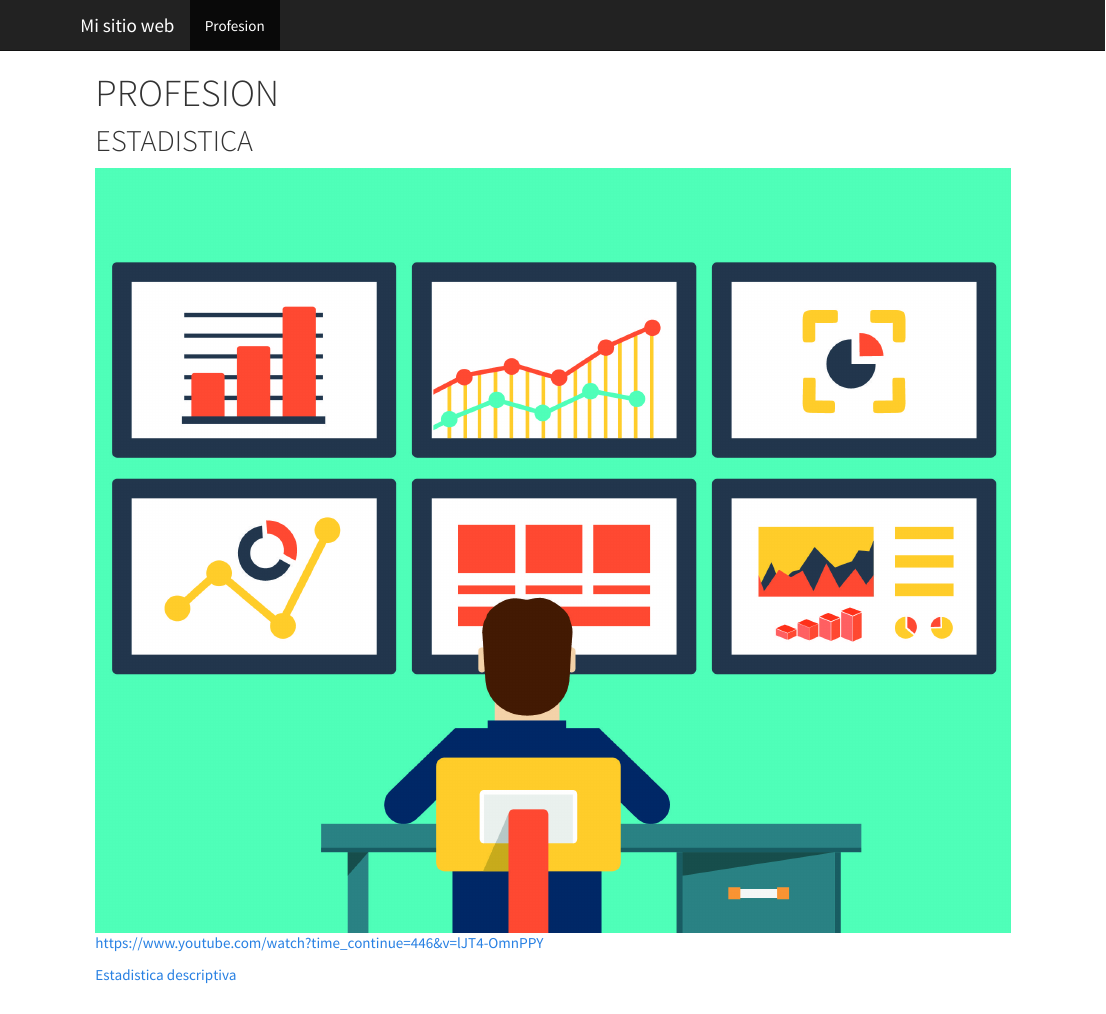
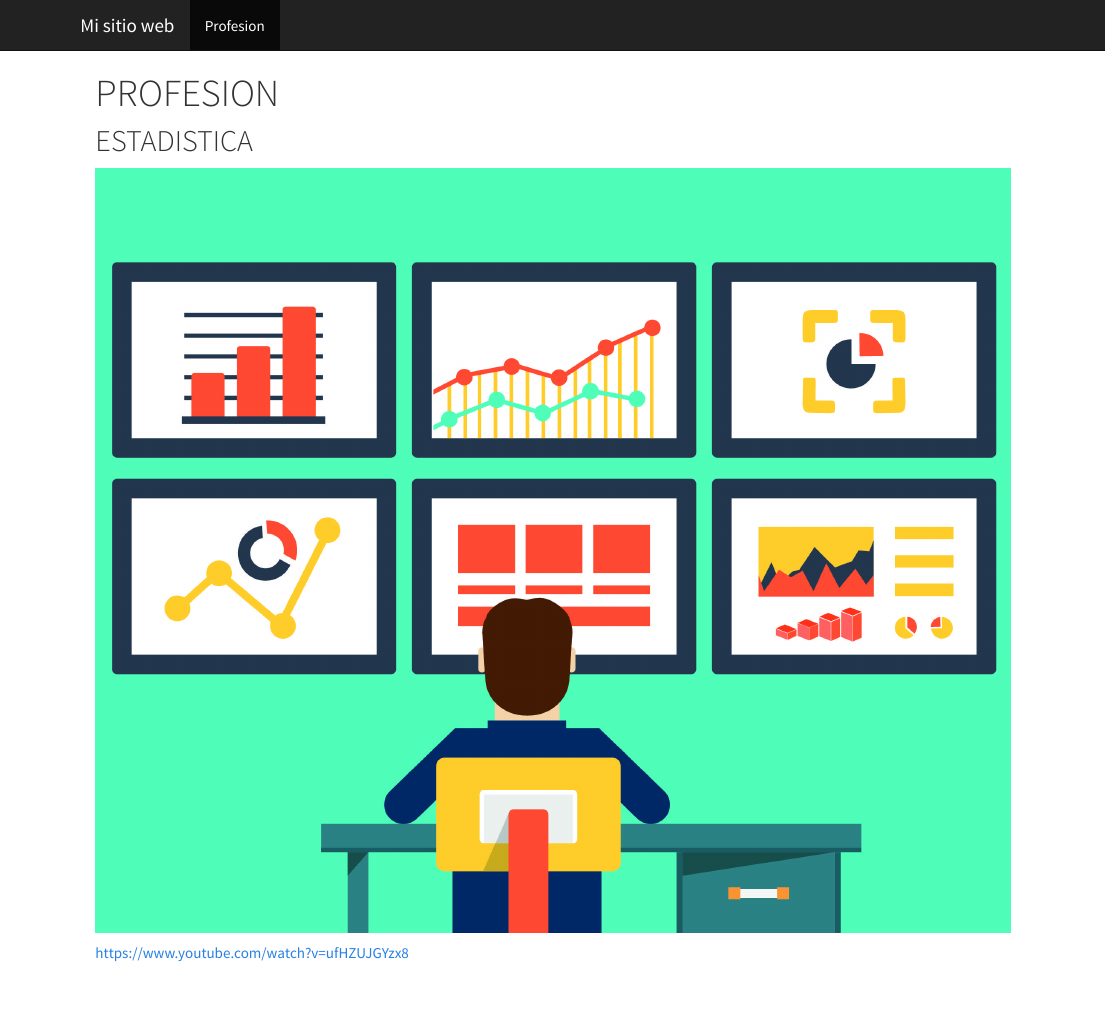
Before and after one commit to jfmirag/jfmirag.github.io, an R Markdown document (about.Rmd): the page in a window 1100 px wide, from its top. The pictures show the output file about.html that the author committed with the source, opened offline; library style sheets and scripts come from the installed R packages.

Commit message:
cambio de video

```diff
--- a/about.Rmd
+++ b/about.Rmd
@@ -11,7 +11,13 @@ knitr::opts_chunk$set(echo = FALSE)
 
 ![](estadistica.jpg "http://cerasis.com/2014/07/16/manufacturing-metrics/")
 
-<https://www.youtube.com/watch?time_continue=446&v=lJT4-OmnPPY>
+[](https://www.youtube.com/watch?v=ufHZUJGYzx8)
+
+<https://www.youtube.com/watch?v=ufHZUJGYzx8>
+
+<iframe width="300" height="200" src="https://www.youtube.com/watch?v=ufHZUJGYzx8" frameborder="0" allowfullscreen=""></iframe>
+
+<p><iframe width="300" height="200" src="https://www.youtube.com/watch?v=ufHZUJGYzx8" frameborder="0" allowfullscreen=""></iframe></p>
 
 [Estadistica descriptiva](descriptiva.html)
 
```
Also changed, not shown: about.html.
